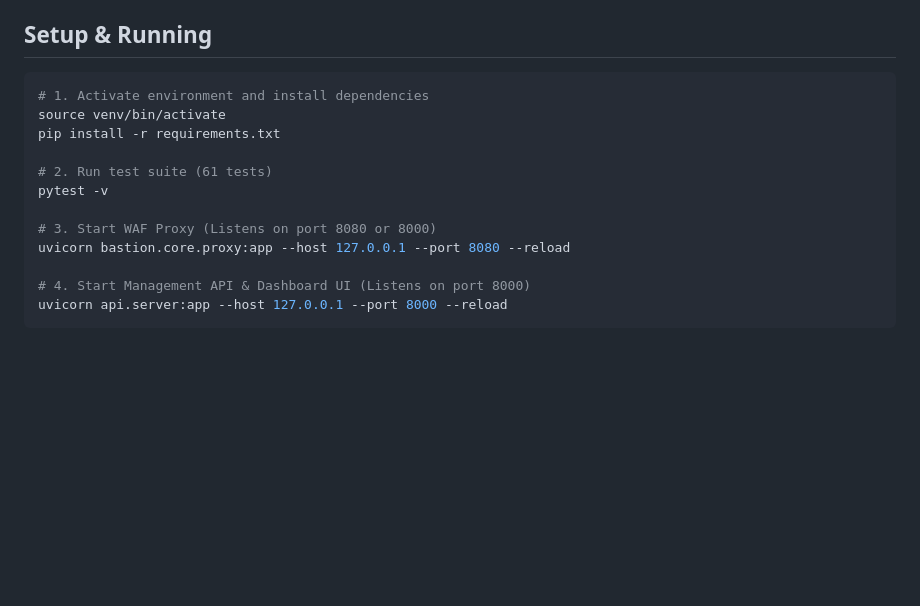
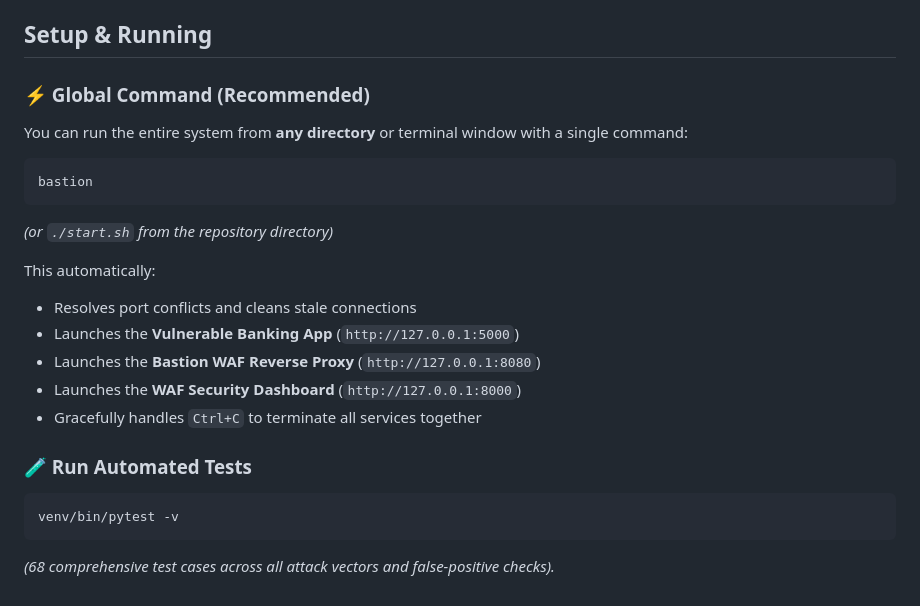
Before and after one commit to addisabrham36-boop/bastion, a Markdown page: README.md, the part around the change. Rendered like a GitHub page; blank space fills up the shorter version.

Commit message:
docs: document global bastion command and all-in-one runner

````diff
--- a/README.md
+++ b/README.md
@@ -48,17 +48,22 @@ bastion/
 
 ## Setup & Running
 
+### ⚡ Global Command (Recommended)
+You can run the entire system from **any directory** or terminal window with a single command:
 ```bash
-# 1. Activate environment and install dependencies
-source venv/bin/activate
-pip install -r requirements.txt
+bastion
+```
+*(or `./start.sh` from the repository directory)*
 
-# 2. Run test suite (61 tests)
-pytest -v
+This automatically:
+- Resolves port conflicts and cleans stale connections
+- Launches the **Vulnerable Banking App** (`http://127.0.0.1:5000`)
+- Launches the **Bastion WAF Reverse Proxy** (`http://127.0.0.1:8080`)
+- Launches the **WAF Security Dashboard** (`http://127.0.0.1:8000`)
+- Gracefully handles `Ctrl+C` to terminate all services together
 
-# 3. Start WAF Proxy (Listens on port 8080 or 8000)
-uvicorn bastion.core.proxy:app --host 127.0.0.1 --port 8080 --reload
-
-# 4. Start Management API & Dashboard UI (Listens on port 8000)
-uvicorn api.server:app --host 127.0.0.1 --port 8000 --reload
+### 🧪 Run Automated Tests
+```bash
+venv/bin/pytest -v
 ```
+*(68 comprehensive test cases across all attack vectors and false-positive checks).*
````
